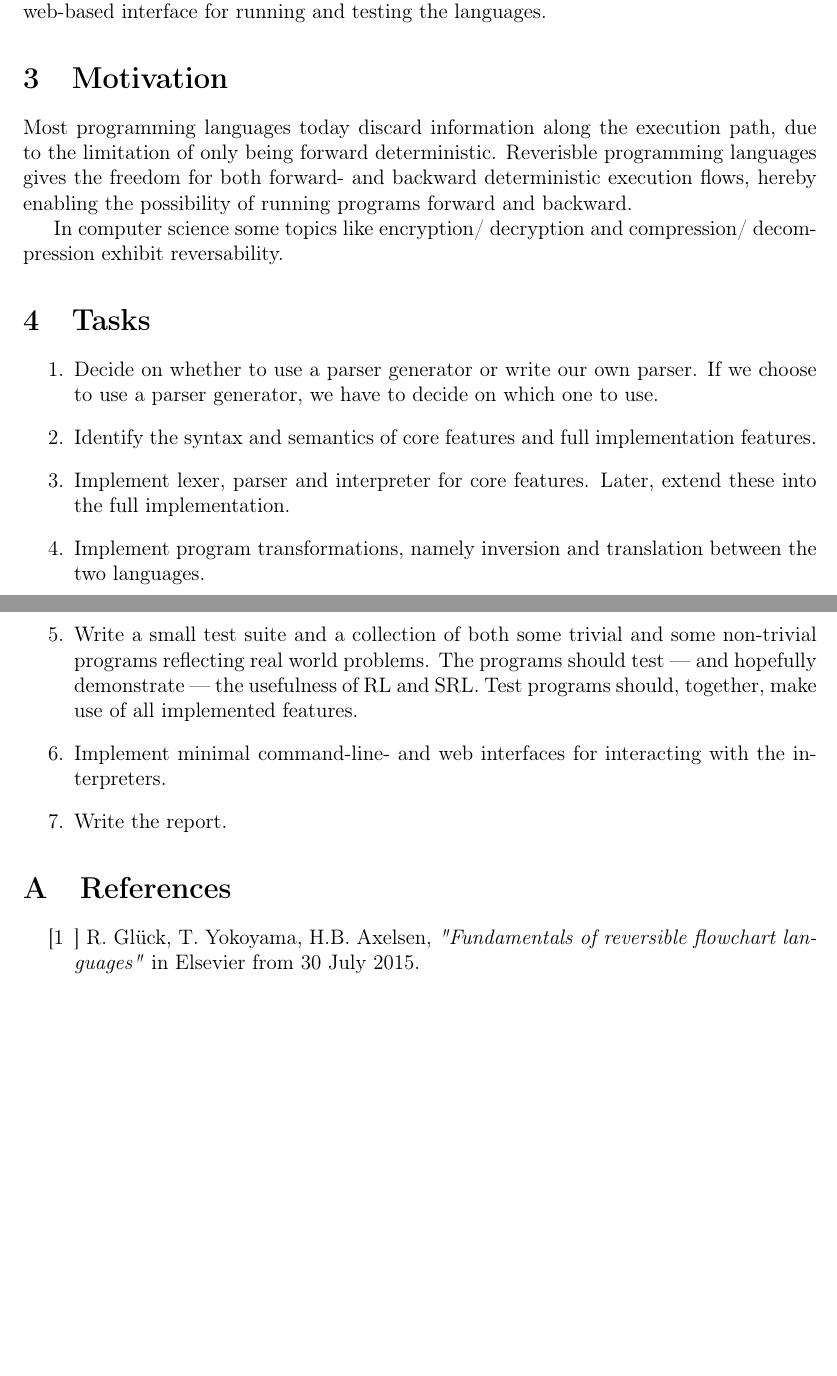
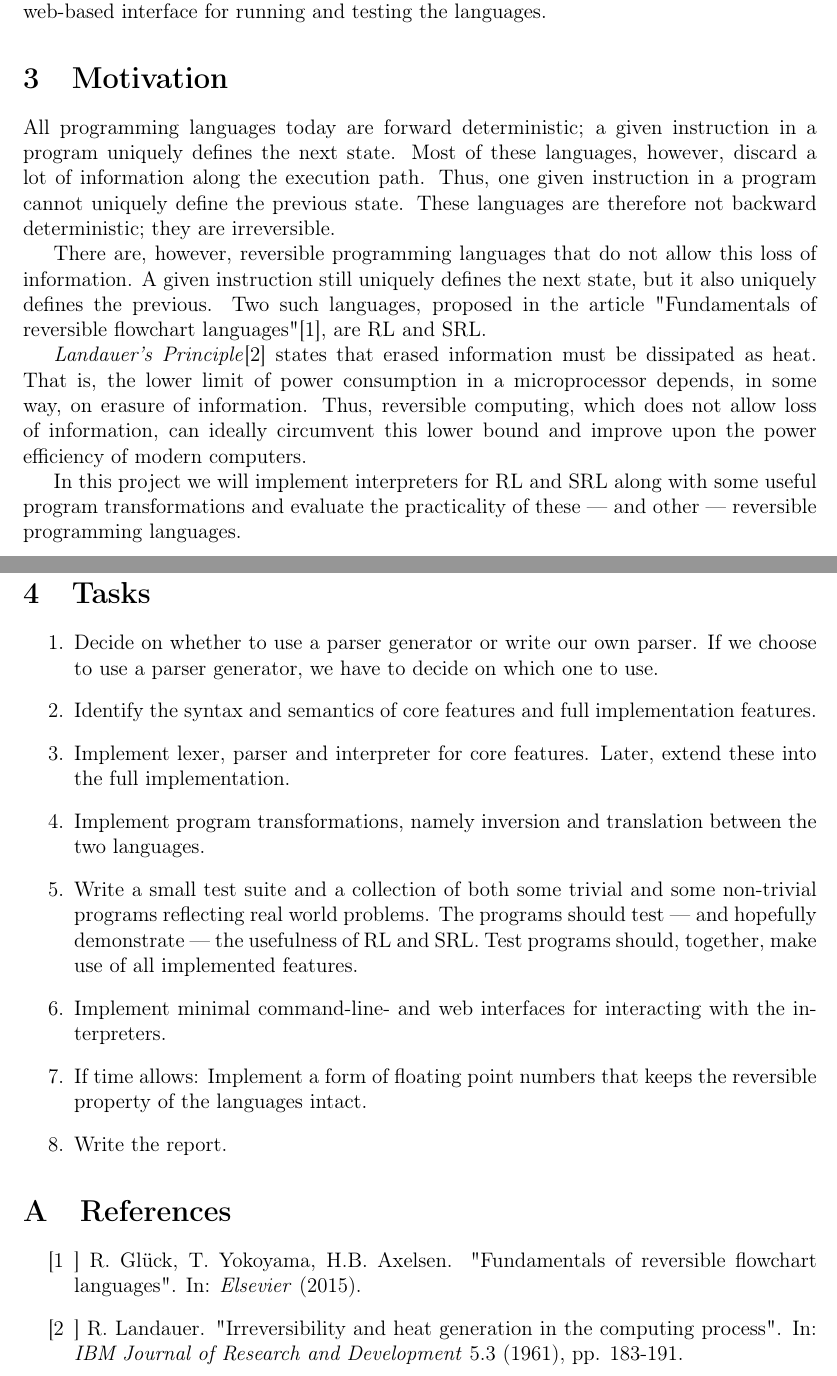
Before and after one commit to KvelaGorrrrnio/BscProject, a LaTeX document (docs/synopsis/main.tex, which reads docs/synopsis/sections/content.tex): two parts of pages 2 and 3 of 3, joined at a grey line, cut so that both start at the same text, the shorter picture padded with empty space. Compiled offline with pdfLaTeX.

Commit message:
Updated the synopsis."

```diff
--- a/docs/synopsis/sections/content.tex
+++ b/docs/synopsis/sections/content.tex
@@ -14,8 +14,23 @@ The focus of the project is on writing the two interpreters in Haskell. Each of
 
 \section{Motivation}
 \label{sec:motivation}
-Most programming languages today discard information along the execution path, due to the limitation of only being forward deterministic. Reverisble programming languages gives the freedom for both forward- and backward deterministic execution flows, hereby enabling the possibility of running programs forward and backward.\\
-\indent In computer science some topics like encryption/ decryption and compression/ decompression exhibit reversability.
+%Most programming languages today discard information along the execution path, due to the limitation of only being forward deterministic. Reverisble programming languages gives the freedom for both forward- and backward deterministic execution flows, hereby enabling the possibility of running programs forward and backward.\\
+%\indent In computer science some topics like encryption/ decryption and compression/ decompression exhibit reversability.
+
+% fleste sprog er foruddeterministiske
+% de smider dog information væk, så de er ikke reversible
+% der findes til gengæld reversible programmeringssprog, som ikke tillader tab af information
+% Deres struktur gør, at de er både forud- og bagud-deterministiske.
+
+
+
+%Alle programmeringssprog i dag er foruddeterminiske; en given instruktion bestemmer unikt den næste tilstand i en beregningsmaskine. Det gængse programmeringssprog smider dog løbende information væk under udførslen af et program. Dette gør, at de ikke er bagud-deterministiske.
+%Der findes dog reversible programmeringssprog, som ikke tillader tab af information i denne forstand. Deres stuktur gør, at en given instruktion ikke blot unikt bestemmer den næste tilstand, men også den forrige. To sådanne sprog, som er blevet foreslået, er RL og SRL.
+
+All programming languages today are forward deterministic; a given instruction in a program uniquely defines the next state. Most of these languages, however, discard a lot of information along the execution path. Thus, one given instruction in a program cannot uniquely define the previous state. These languages are therefore not backward deterministic; they are irreversible. \\
+\indent There are, however, reversible programming languages that do not allow this loss of information. A given instruction still uniquely defines the next state, but it also uniquely defines the previous. Two such languages, proposed in the article "Fundamentals of reversible flowchart languages"[1], are RL and SRL. \\
+\indent \textit{Landauer's Principle}[2] states that erased information must be dissipated as heat. That is, the lower limit of power consumption in a microprocessor depends, in some way, on erasure of information. Thus, reversible computing, which does not allow loss of information, can ideally circumvent this lower bound and improve upon the power efficiency of modern computers. \\
+\indent In this project we will implement interpreters for RL and SRL along with some useful program transformations and evaluate the practicality of these --- and other --- reversible programming languages.
 
 \section{Tasks}
 \label{sec:tasks}
@@ -34,6 +49,8 @@ Most programming languages today discard information along the execution path, d
 
   \item Implement minimal command-line- and web interfaces for interacting with the interpreters.
 
+  \item If time allows: Implement a form of floating point numbers that keeps the reversible property of the languages intact.
+
   \item Write the report.
 
 \end{enumerate}
@@ -45,5 +62,6 @@ Most programming languages today discard information along the execution path, d
 \section{References}
 
 \begin{enumerate}
-  \item[[$1$]] R. Glück, T. Yokoyama, H.B. Axelsen, \textit{"Fundamentals of reversible flowchart languages"} in Elsevier from 30 July 2015.
+    \item[[1]] R. Glück, T. Yokoyama, H.B. Axelsen. "Fundamentals of reversible flowchart languages". In: \textit{Elsevier} (2015).
+  \item[[2]] R. Landauer. "Irreversibility and heat generation in the computing process". In: \textit{IBM Journal of Research and Development} 5.3 (1961), pp. 183-191.
 \end{enumerate}
```
